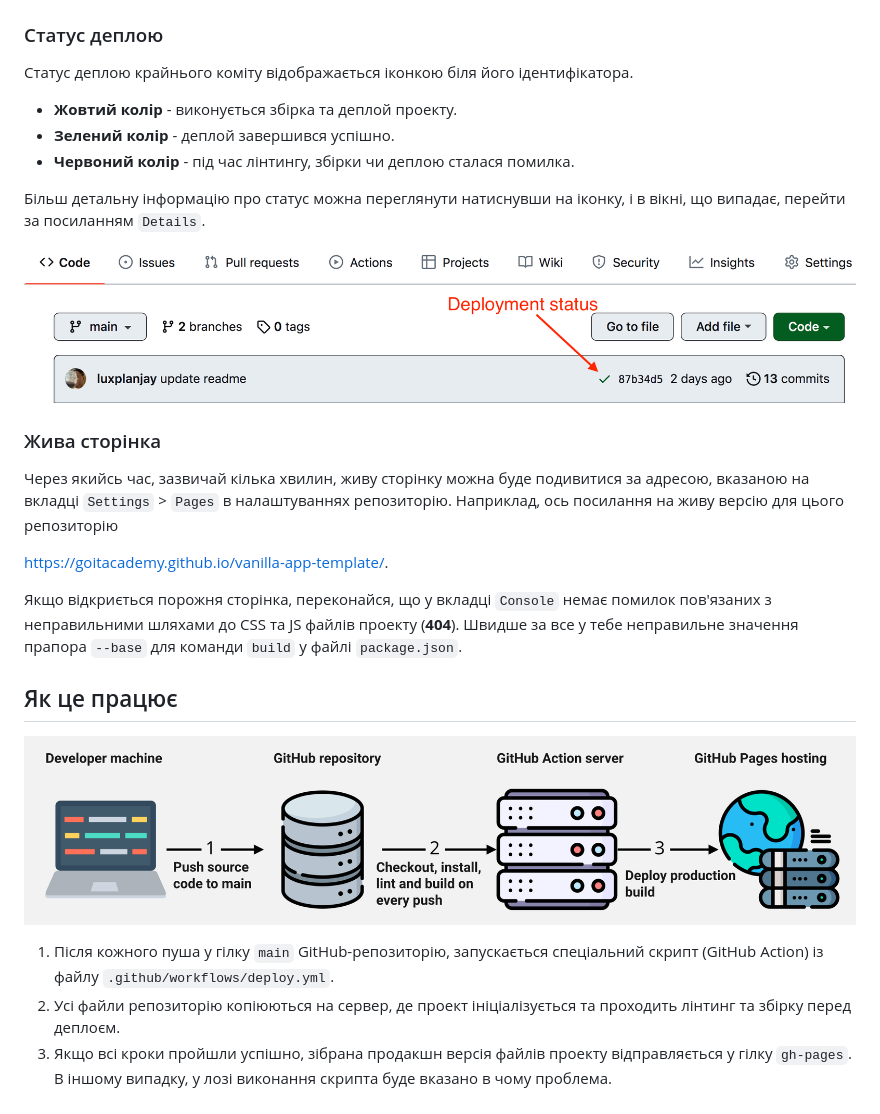
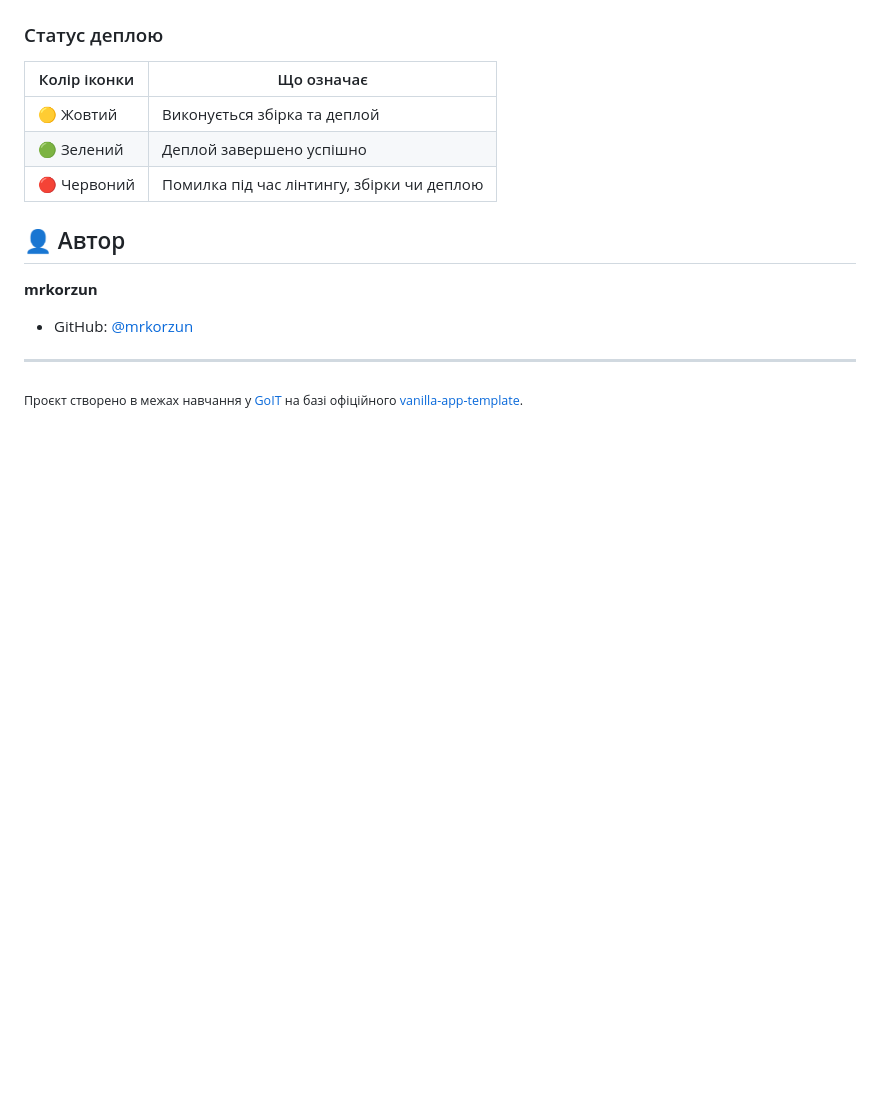
Before and after one commit to mrkorzun/Get-TODO, a Markdown page: README.md, the part around one of its changes. Drawn GitHub-style; blank space fills up the shorter version.

```diff
--- a/README.md
+++ b/README.md
@@ -76,38 +117,19 @@ Pages, у гілку `gh-pages`, щоразу, коли оновлюється
 
 ### Статус деплою
 
-Статус деплою крайнього коміту відображається іконкою біля його ідентифікатора.
+| Колір іконки | Що означає                                 |
+| ------------ | ------------------------------------------ |
+| 🟡 Жовтий    | Виконується збірка та деплой               |
+| 🟢 Зелений   | Деплой завершено успішно                   |
+| 🔴 Червоний  | Помилка під час лінтингу, збірки чи деплою |
 
-- **Жовтий колір** - виконується збірка та деплой проекту.
-- **Зелений колір** - деплой завершився успішно.
-- **Червоний колір** - під час лінтингу, збірки чи деплою сталася помилка.
+## 👤 Автор
 
-Більш детальну інформацію про статус можна переглянути натиснувши на іконку, і в
-вікні, що випадає, перейти за посиланням `Details`.
+**mrkorzun**
 
-![Deployment status](./assets/deploy-status.png)
+- GitHub: [@mrkorzun](https://github.com/mrkorzun)
 
-### Жива сторінка
+---
 
-Через якийсь час, зазвичай кілька хвилин, живу сторінку можна буде подивитися за
-адресою, вказаною на вкладці `Settings` > `Pages` в налаштуваннях репозиторію.
-Наприклад, ось посилання на живу версію для цього репозиторію
-
-[https://goitacademy.github.io/vanilla-app-template/](https://goitacademy.github.io/vanilla-app-template/).
-
-Якщо відкриється порожня сторінка, переконайся, що у вкладці `Console` немає
-помилок пов'язаних з неправильними шляхами до CSS та JS файлів проекту
-(**404**). Швидше за все у тебе неправильне значення прапора `--base` для
-команди `build` у файлі `package.json`.
-
-## Як це працює
-
-![How it works](./assets/how-it-works.png)
-
-1. Після кожного пуша у гілку `main` GitHub-репозиторію, запускається
-   спеціальний скрипт (GitHub Action) із файлу `.github/workflows/deploy.yml`.
-2. Усі файли репозиторію копіюються на сервер, де проект ініціалізується та
-   проходить лінтинг та збірку перед деплоєм.
-3. Якщо всі кроки пройшли успішно, зібрана продакшн версія файлів проекту
-   відправляється у гілку `gh-pages`. В іншому випадку, у лозі виконання скрипта
-   буде вказано в чому проблема.
+<sub>Проєкт створено в межах навчання у [GoIT](https://goit.global/) на базі офіційного
+[vanilla-app-template](https://github.com/mrkorzun/vanilla-app-template).</sub>
```
Also changed, not shown: other parts of README.md (+101 -60 lines).
